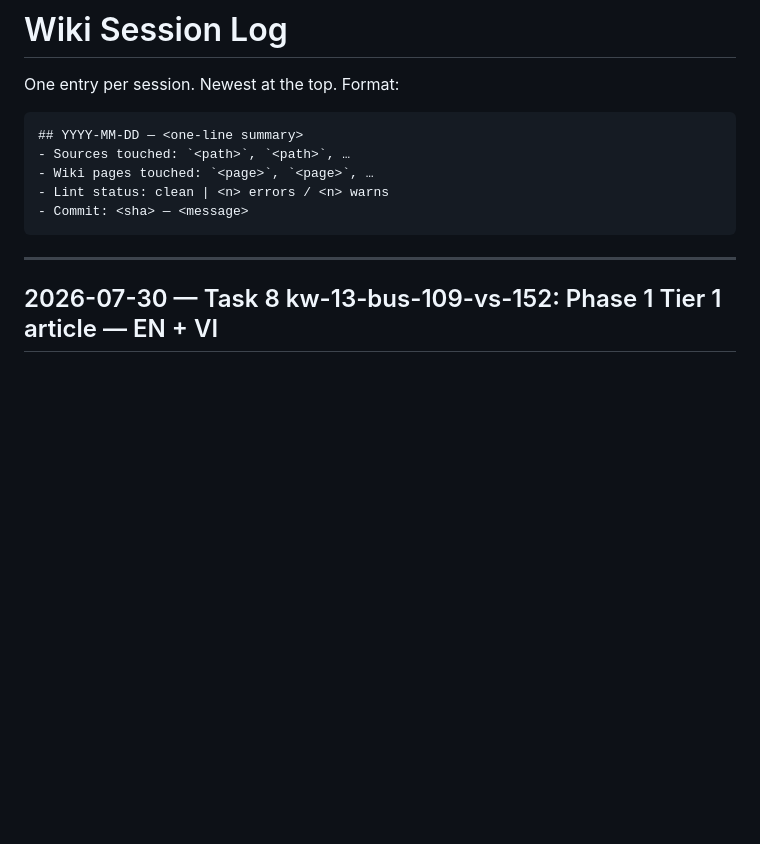
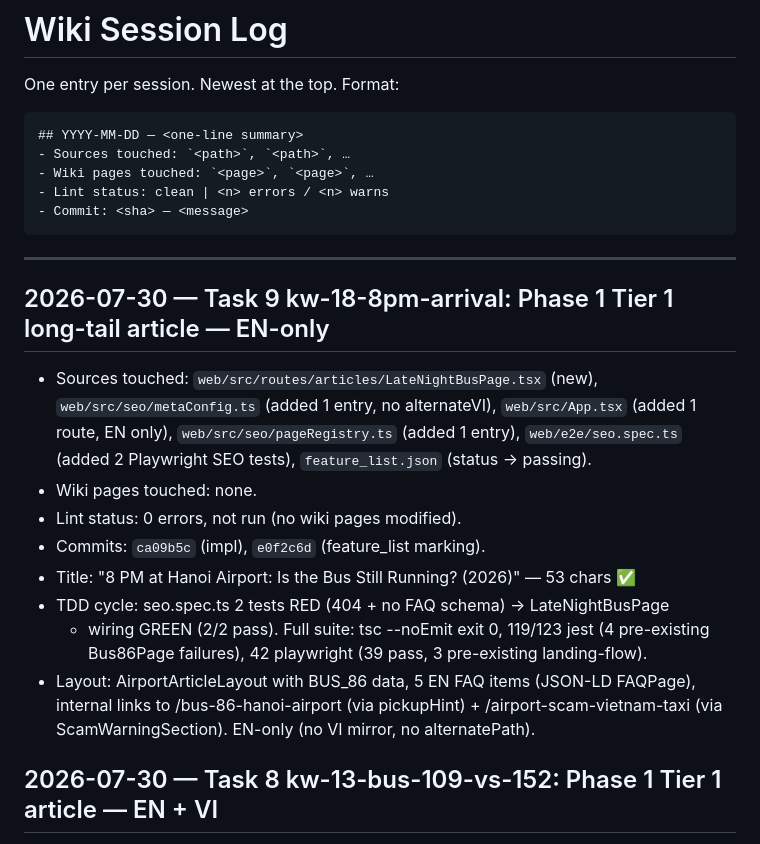
Before and after one commit to trinq/sanbaygo, a Markdown page: wiki/log.md, the part around the change. GitHub-like rendering; blank space fills up the shorter version.

Commit message:
docs: log task 9 kw-18-8pm-arrival — Phase 1 Tier 1 EN-only article
Co-authored-by: Cursor <cursoragent@cursor.com>

````diff
--- a/wiki/log.md
+++ b/wiki/log.md
@@ -11,6 +11,24 @@ One entry per session. Newest at the top. Format:
 ```
 
 ---
+
+## 2026-07-30 — Task 9 kw-18-8pm-arrival: Phase 1 Tier 1 long-tail article — EN-only
+- Sources touched: `web/src/routes/articles/LateNightBusPage.tsx` (new),
+  `web/src/seo/metaConfig.ts` (added 1 entry, no alternateVI),
+  `web/src/App.tsx` (added 1 route, EN only),
+  `web/src/seo/pageRegistry.ts` (added 1 entry),
+  `web/e2e/seo.spec.ts` (added 2 Playwright SEO tests),
+  `feature_list.json` (status → passing).
+- Wiki pages touched: none.
+- Lint status: 0 errors, not run (no wiki pages modified).
+- Commits: `ca09b5c` (impl), `e0f2c6d` (feature_list marking).
+- Title: "8 PM at Hanoi Airport: Is the Bus Still Running? (2026)" — 53 chars ✅
+- TDD cycle: seo.spec.ts 2 tests RED (404 + no FAQ schema) → LateNightBusPage
+  + wiring GREEN (2/2 pass). Full suite: tsc --noEmit exit 0, 119/123 jest (4
+  pre-existing Bus86Page failures), 42 playwright (39 pass, 3 pre-existing landing-flow).
+- Layout: AirportArticleLayout with BUS_86 data, 5 EN FAQ items (JSON-LD FAQPage),
+  internal links to /bus-86-hanoi-airport (via pickupHint) + /airport-scam-vietnam-taxi
+  (via ScamWarningSection). EN-only (no VI mirror, no alternatePath).
 
 ## 2026-07-30 — Task 8 kw-13-bus-109-vs-152: Phase 1 Tier 1 article — EN + VI
 - Sources touched: `web/src/routes/articles/Bus109Vs152Page.tsx` (new),
````
Also changed, not shown: session-handoff.md (+2 -0 lines).
